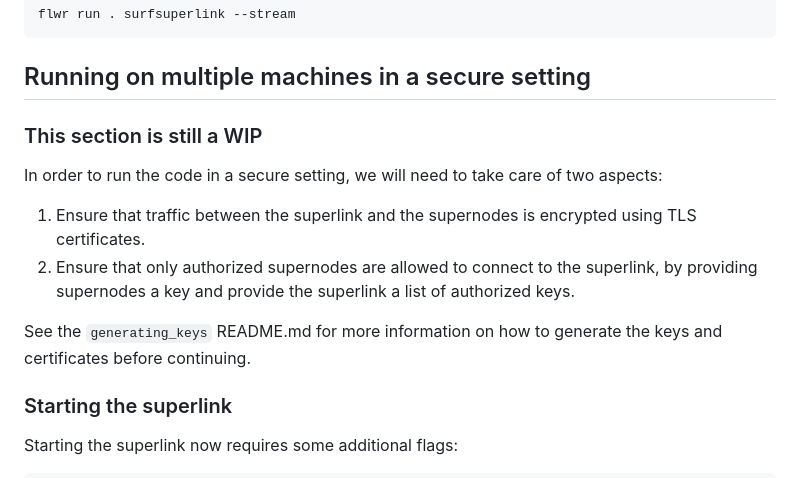
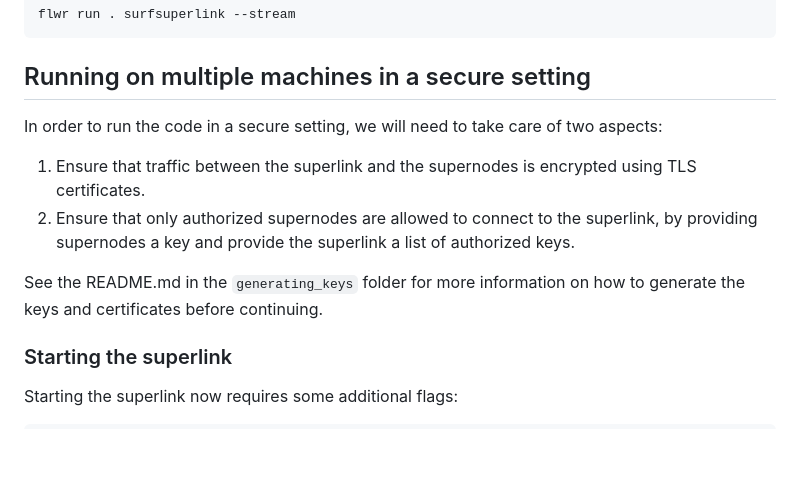
Before and after one commit to sara-nl/Hereditary, a Markdown page: xgboost-CLEF/README.md, the part around one of its changes. Rendered like a GitHub page; blank space fills up the shorter version.

Commit message:
improving CLEF readme

````diff
--- a/xgboost-CLEF/README.md
+++ b/xgboost-CLEF/README.md
@@ -110,12 +111,11 @@ flwr run . surfsuperlink --stream
 ```
 
 ## Running on multiple machines in a secure setting
-### This section is still a WIP
 In order to run the code in a secure setting, we will need to take care of two aspects:
 1. Ensure that traffic between the superlink and the supernodes is encrypted using TLS certificates.
 2. Ensure that only authorized supernodes are allowed to connect to the superlink, by providing supernodes a key and provide the superlink a list of authorized keys.
 
-See the `generating_keys` README.md for more information on how to generate the keys and certificates before continuing.
+See the README.md in the `generating_keys` folder for more information on how to generate the keys and certificates before continuing.
 
 
 ### Starting the superlink
````
Also changed, not shown: other parts of xgboost-CLEF/README.md (+1 -0 lines).
